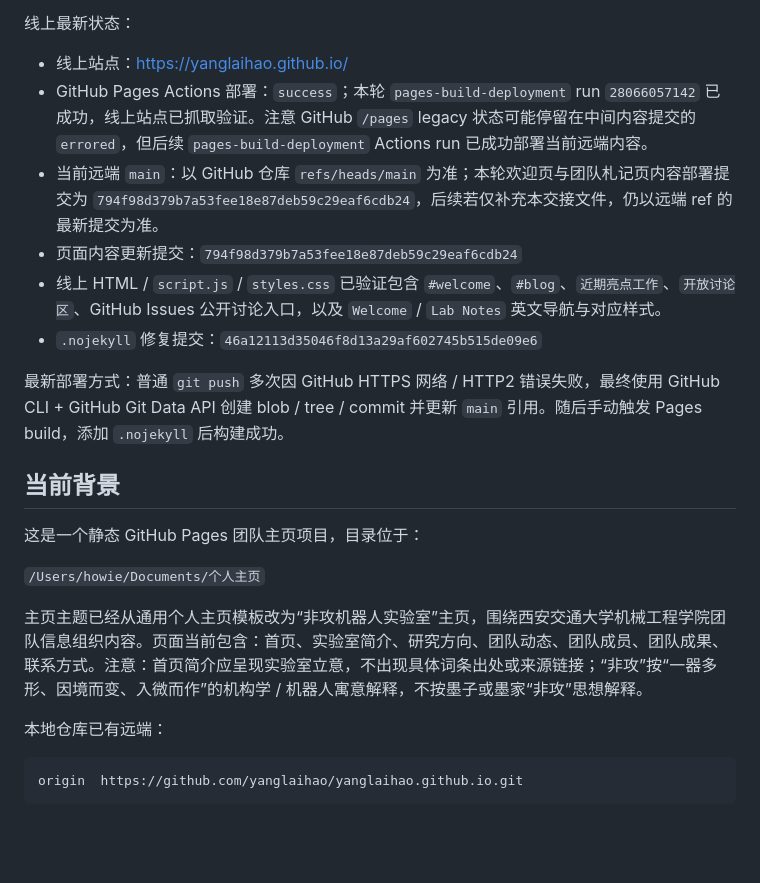
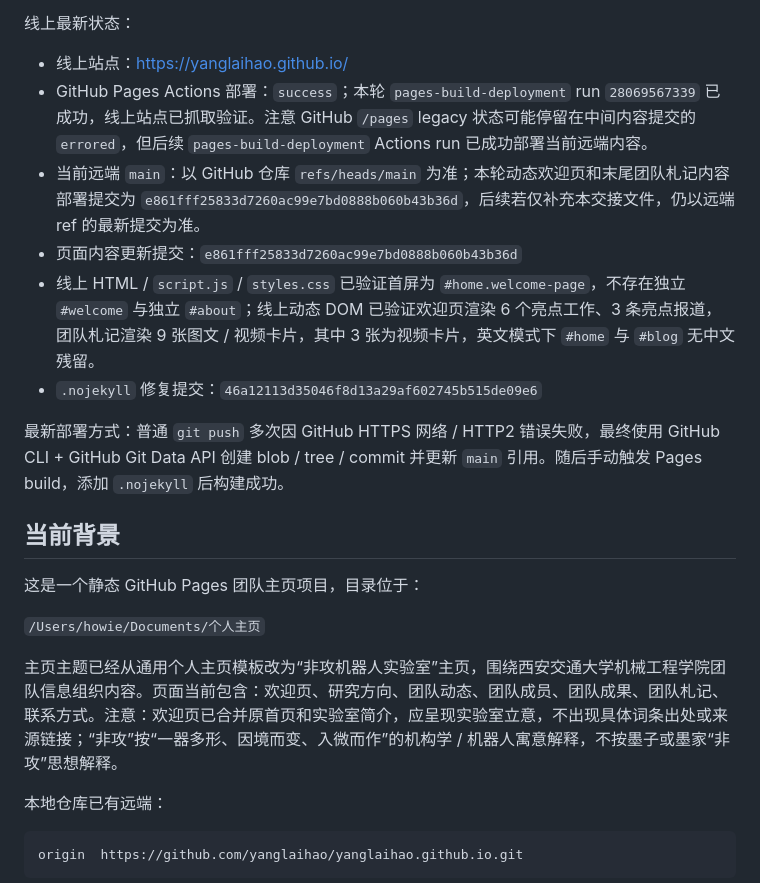
Before and after one commit to yanglaihao/yanglaihao.github.io, a Markdown page: HANDOFF.md, the part around the change. Rendered like a GitHub page; blank space fills up the shorter version.

Commit message:
Update handoff after dynamic welcome deployment

```diff
--- a/HANDOFF.md
+++ b/HANDOFF.md
@@ -41,10 +41,10 @@
 线上最新状态：
 
 - 线上站点：https://yanglaihao.github.io/
-- GitHub Pages Actions 部署：`success`；本轮 `pages-build-deployment` run `28066057142` 已成功，线上站点已抓取验证。注意 GitHub `/pages` legacy 状态可能停留在中间内容提交的 `errored`，但后续 `pages-build-deployment` Actions run 已成功部署当前远端内容。
-- 当前远端 `main`：以 GitHub 仓库 `refs/heads/main` 为准；本轮欢迎页与团队札记页内容部署提交为 `794f98d379b7a53fee18e87deb59c29eaf6cdb24`，后续若仅补充本交接文件，仍以远端 ref 的最新提交为准。
-- 页面内容更新提交：`794f98d379b7a53fee18e87deb59c29eaf6cdb24`
-- 线上 HTML / `script.js` / `styles.css` 已验证包含 `#welcome`、`#blog`、`近期亮点工作`、`开放讨论区`、GitHub Issues 公开讨论入口，以及 `Welcome` / `Lab Notes` 英文导航与对应样式。
+- GitHub Pages Actions 部署：`success`；本轮 `pages-build-deployment` run `28069567339` 已成功，线上站点已抓取验证。注意 GitHub `/pages` legacy 状态可能停留在中间内容提交的 `errored`，但后续 `pages-build-deployment` Actions run 已成功部署当前远端内容。
+- 当前远端 `main`：以 GitHub 仓库 `refs/heads/main` 为准；本轮动态欢迎页和末尾团队札记内容部署提交为 `e861fff25833d7260ac99e7bd0888b060b43b36d`，后续若仅补充本交接文件，仍以远端 ref 的最新提交为准。
+- 页面内容更新提交：`e861fff25833d7260ac99e7bd0888b060b43b36d`
+- 线上 HTML / `script.js` / `styles.css` 已验证首屏为 `#home.welcome-page`，不存在独立 `#welcome` 与独立 `#about`；线上动态 DOM 已验证欢迎页渲染 6 个亮点工作、3 条亮点报道，团队札记渲染 9 张图文 / 视频卡片，其中 3 张为视频卡片，英文模式下 `#home` 与 `#blog` 无中文残留。
 - `.nojekyll` 修复提交：`46a12113d35046f8d13a29af602745b515de09e6`
 
 最新部署方式：普通 `git push` 多次因 GitHub HTTPS 网络 / HTTP2 错误失败，最终使用 GitHub CLI + GitHub Git Data API 创建 blob / tree / commit 并更新 `main` 引用。随后手动触发 Pages build，添加 `.nojekyll` 后构建成功。
@@ -55,7 +55,7 @@
 
 `/Users/howie/Documents/个人主页`
 
-主页主题已经从通用个人主页模板改为“非攻机器人实验室”主页，围绕西安交通大学机械工程学院团队信息组织内容。页面当前包含：首页、实验室简介、研究方向、团队动态、团队成员、团队成果、联系方式。注意：首页简介应呈现实验室立意，不出现具体词条出处或来源链接；“非攻”按“一器多形、因境而变、入微而作”的机构学 / 机器人寓意解释，不按墨子或墨家“非攻”思想解释。
+主页主题已经从通用个人主页模板改为“非攻机器人实验室”主页，围绕西安交通大学机械工程学院团队信息组织内容。页面当前包含：欢迎页、研究方向、团队动态、团队成员、团队成果、团队札记、联系方式。注意：欢迎页已合并原首页和实验室简介，应呈现实验室立意，不出现具体词条出处或来源链接；“非攻”按“一器多形、因境而变、入微而作”的机构学 / 机器人寓意解释，不按墨子或墨家“非攻”思想解释。
 
 本地仓库已有远端：
 
```
